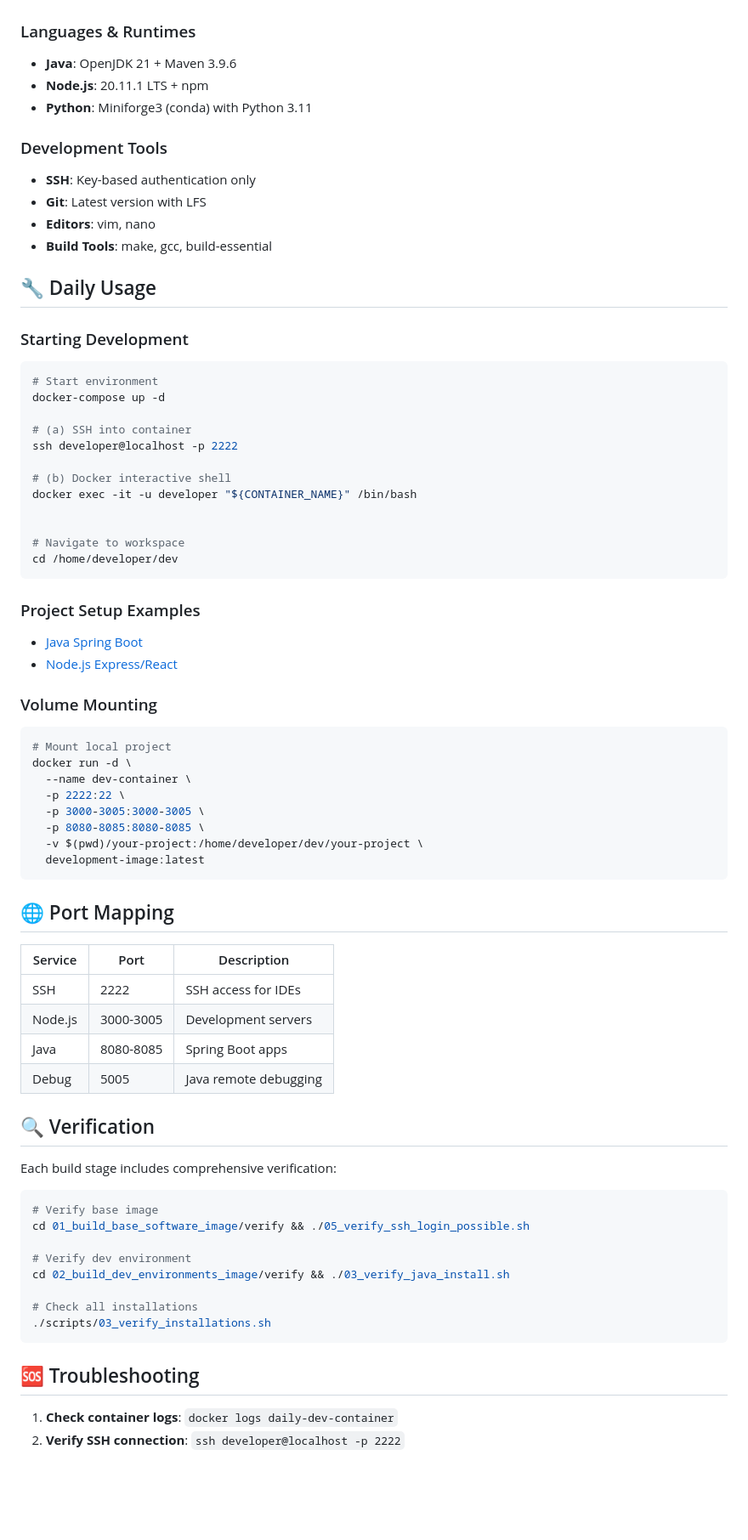
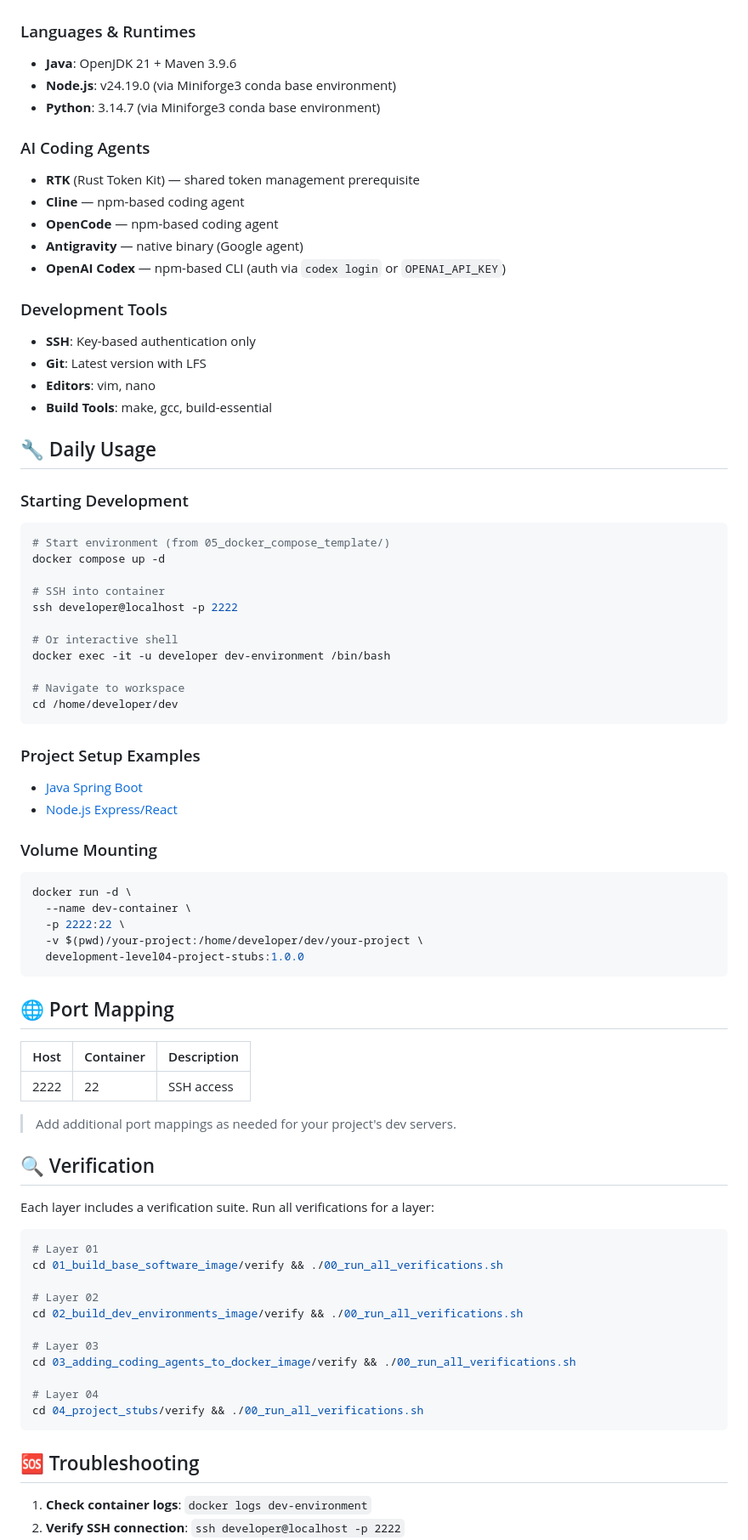
Before and after one commit to 99sono/docker_builds, a Markdown page: development_image/README.md, the part around one of its changes. Shown at 85% size. GitHub-like rendering; blank space fills up the shorter version.

````diff
--- a/development_image/README.md
+++ b/development_image/README.md
@@ -55,8 +76,15 @@ development_image/
 
 ### Languages & Runtimes
 - **Java**: OpenJDK 21 + Maven 3.9.6
-- **Node.js**: 20.11.1 LTS + npm
-- **Python**: Miniforge3 (conda) with Python 3.11
+- **Node.js**: v24.19.0 (via Miniforge3 conda base environment)
+- **Python**: 3.14.7 (via Miniforge3 conda base environment)
+
+### AI Coding Agents
+- **RTK** (Rust Token Kit) — shared token management prerequisite
+- **Cline** — npm-based coding agent
+- **OpenCode** — npm-based coding agent
+- **Antigravity** — native binary (Google agent)
+- **OpenAI Codex** — npm-based CLI (auth via `codex login` or `OPENAI_API_KEY`)
 
 ### Development Tools
 - **SSH**: Key-based authentication only
@@ -68,15 +96,14 @@ development_image/
 
 ### Starting Development
 ```bash
-# Start environment
-docker-compose up -d
+# Start environment (from 05_docker_compose_template/)
+docker compose up -d
 
-# (a) SSH into container
+# SSH into container
 ssh developer@localhost -p 2222
 
-# (b) Docker interactive shell
-docker exec -it -u developer "${CONTAINER_NAME}" /bin/bash
-
+# Or interactive shell
+docker exec -it -u developer dev-environment /bin/bash
 
 # Navigate to workspace
 cd /home/developer/dev
@@ -88,40 +115,39 @@ cd /home/developer/dev
 
 ### Volume Mounting
 ```bash
-# Mount local project
 docker run -d \
   --name dev-container \
   -p 2222:22 \
-  -p 3000-3005:3000-3005 \
-  -p 8080-8085:8080-8085 \
   -v $(pwd)/your-project:/home/developer/dev/your-project \
-  development-image:latest
+  development-level04-project-stubs:1.0.0
 ```
 
 ## 🌐 Port Mapping
 
-| Service | Port | Description |
-|---------|------|-------------|
-| SSH | 2222 | SSH access for IDEs |
-| Node.js | 3000-3005 | Development servers |
-| Java | 8080-8085 | Spring Boot apps |
-| Debug | 5005 | Java remote debugging |
+| Host | Container | Description |
+|------|-----------|-------------|
+| 2222 | 22 | SSH access |
+
+> Add additional port mappings as needed for your project's dev servers.
 
 ## 🔍 Verification
 
-Each build stage includes comprehensive verification:
+Each layer includes a verification suite. Run all verifications for a layer:
 ```bash
-# Verify base image
-cd 01_build_base_software_image/verify && ./05_verify_ssh_login_possible.sh
+# Layer 01
+cd 01_build_base_software_image/verify && ./00_run_all_verifications.sh
 
-# Verify dev environment
-cd 02_build_dev_environments_image/verify && ./03_verify_java_install.sh
+# Layer 02
+cd 02_build_dev_environments_image/verify && ./00_run_all_verifications.sh
 
-# Check all installations
-./scripts/03_verify_installations.sh
+# Layer 03
+cd 03_adding_coding_agents_to_docker_image/verify && ./00_run_all_verifications.sh
+
+# Layer 04
+cd 04_project_stubs/verify && ./00_run_all_verifications.sh
 ```
 
 ## 🆘 Troubleshooting
 
-1. **Check container logs**: `docker logs daily-dev-container`
+1. **Check container logs**: `docker logs dev-environment`
 2. **Verify SSH connection**: `ssh developer@localhost -p 2222`
````
Also changed, not shown: other parts of development_image/README.md (+43 -31 lines).
